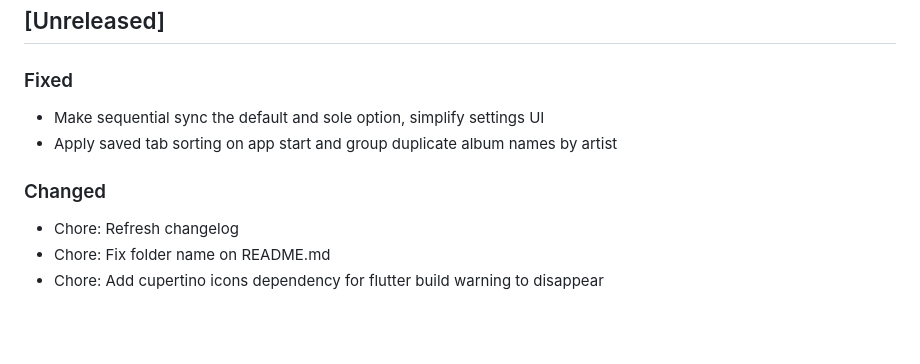
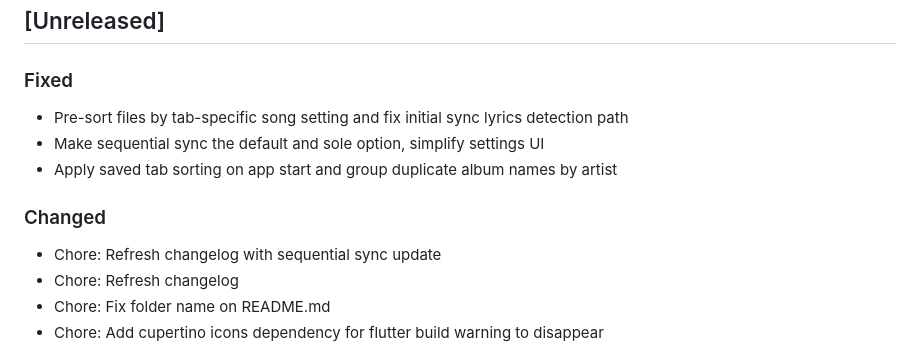
Before and after one commit to yurtemre7/sonora, a Markdown page: CHANGELOG.md, the part around the change. GitHub-like rendering; blank space fills up the shorter version.

Commit message:
chore: refresh changelog with sorting and lyrics updates

```diff
--- a/CHANGELOG.md
+++ b/CHANGELOG.md
@@ -4,9 +4,11 @@ All notable changes to the Sonora music player project are documented in this fi
 
 ## [Unreleased]
 ### Fixed
+* Pre-sort files by tab-specific song setting and fix initial sync lyrics detection path
 * Make sequential sync the default and sole option, simplify settings UI
 * Apply saved tab sorting on app start and group duplicate album names by artist
 ### Changed
+* Chore: Refresh changelog with sequential sync update
 * Chore: Refresh changelog
 * Chore: Fix folder name on README.md
 * Chore: Add cupertino icons dependency for flutter build warning to disappear
```
